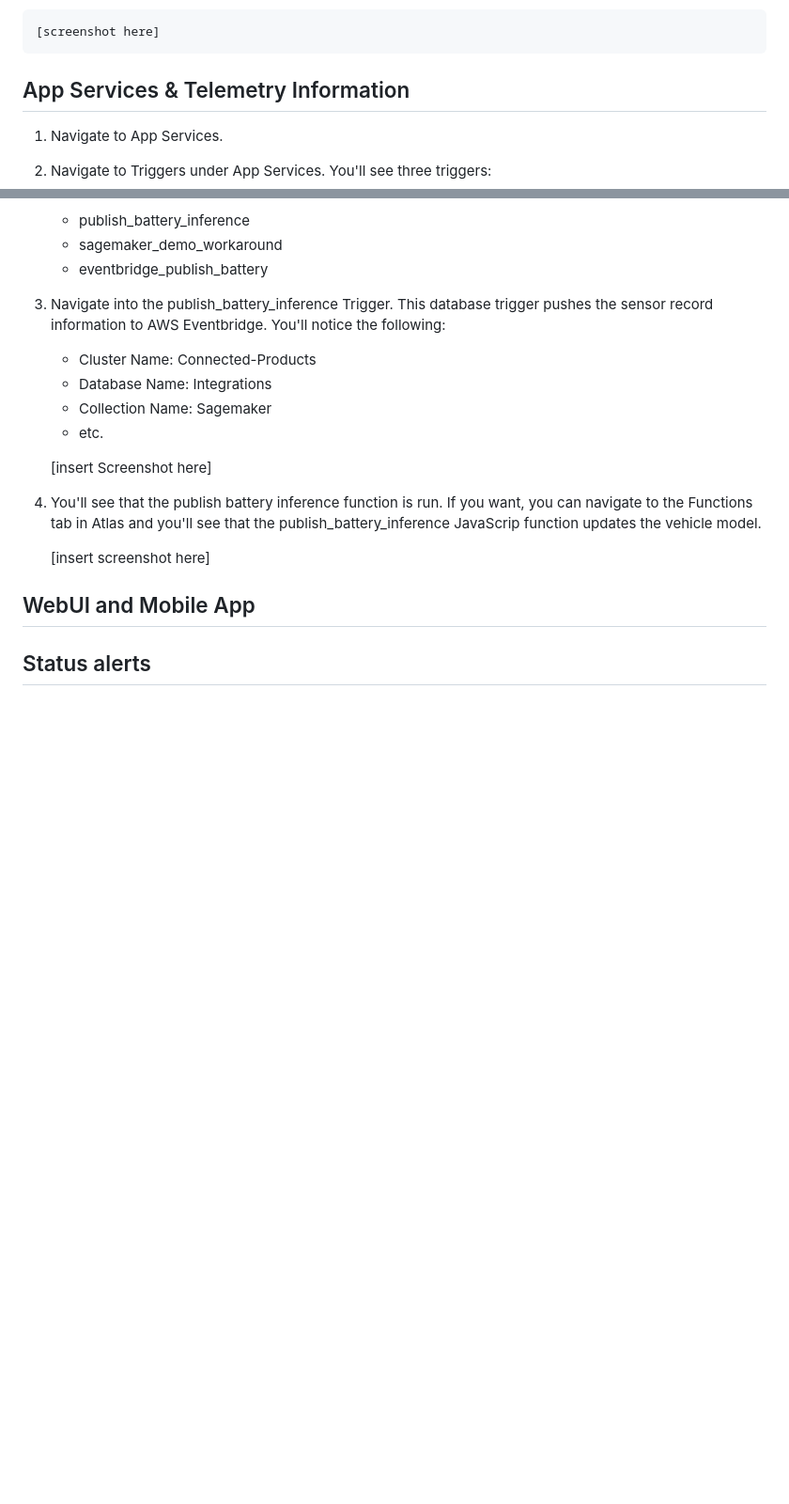
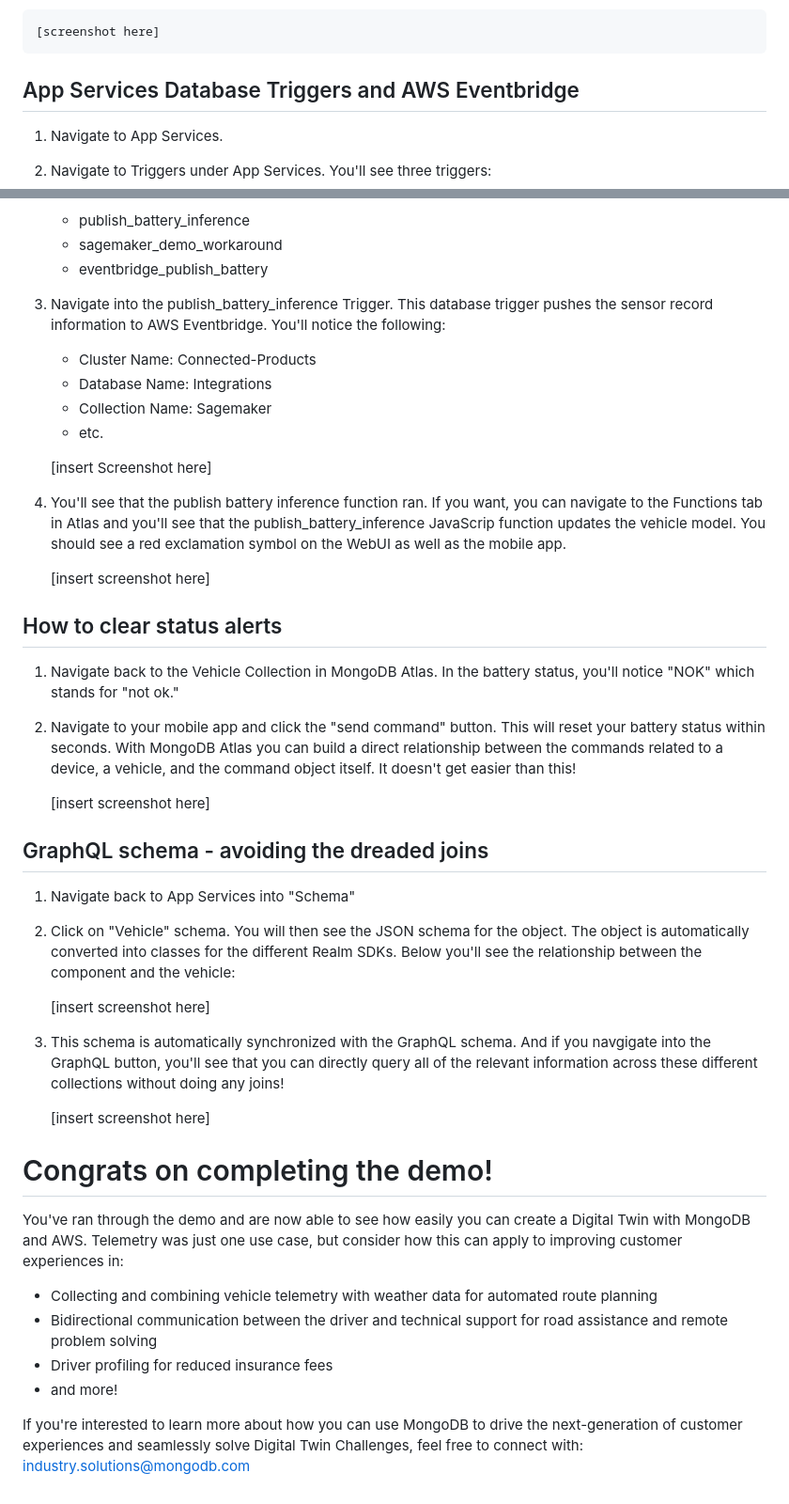
Before and after one commit to mongodb-industry-solutions/Vehicle-Digital-Twin-Feedback-Loop, a Markdown page: Demo_Instructions.md, 2 parts joined by grey strips. Shown at 94% size. Rendered like a GitHub page; blank space fills up the shorter version.

```diff
--- a/Demo_Instructions.md
+++ b/Demo_Instructions.md
@@ -53,7 +53,7 @@ Looking at the architecture above, the demo setup includes a vehicle simulator b
 
     [screenshot here]
 
-## App Services & Telemetry Information
+## App Services Database Triggers and AWS Eventbridge
 
 1. Navigate to App Services.
 2. Navigate to Triggers under App Services. You'll see three triggers:
@@ -68,13 +68,31 @@ Looking at the architecture above, the demo setup includes a vehicle simulator b
 
     [insert Screenshot here]
 
- 4. You'll see that the publish battery inference function is run. If you want, you can navigate to the Functions tab in Atlas and you'll see that the publish_battery_inference JavaScrip function updates the vehicle model.
+ 4. You'll see that the publish battery inference function ran. If you want, you can navigate to the Functions tab in Atlas and you'll see that the publish_battery_inference JavaScrip function updates the vehicle model. You should see a red exclamation symbol on the WebUI as well as the mobile app.
 
     [insert screenshot here]
 
-## WebUI and Mobile App
+## How to clear status alerts
+1. Navigate back to the Vehicle Collection in MongoDB Atlas. In the battery status, you'll notice "NOK" which stands for "not ok."
+2. Navigate to your mobile app and click the "send command" button. This will reset your battery status within seconds. With MongoDB Atlas you can build a direct relationship between the commands related to a device, a vehicle, and the command object itself. It doesn't get easier than this!
 
+    [insert screenshot here]
 
+## GraphQL schema - avoiding the dreaded joins
+1. Navigate back to App Services into "Schema"
+2. Click on "Vehicle" schema. You will then see the JSON schema for the object. The object is automatically converted into classes for the different Realm SDKs. Below you'll see the relationship between the component and the vehicle:
 
+    [insert screenshot here]
 
-## Status alerts
+ 3. This schema is automatically synchronized with the GraphQL schema. And if you navgigate into the GraphQL button, you'll see that you can directly query all of the relevant information across these different collections without doing any joins!
+
+    [insert screenshot here]
+
+# Congrats on completing the demo!
+You've ran through the demo and are now able to see how easily you can create a Digital Twin with MongoDB and AWS. Telemetry was just one use case, but consider how this can apply to improving customer experiences in:
+* Collecting and combining vehicle telemetry with weather data for automated route planning
+* Bidirectional communication between the driver and technical support for road assistance and remote problem solving
+* Driver profiling for reduced insurance fees
+* and more!
+
+If you're interested to learn more about how you can use MongoDB to drive the next-generation of customer experiences and seamlessly solve Digital Twin Challenges, feel free to connect with: [industry.solutions@mongodb.com](industry.solutions@mongodb.com)
```
